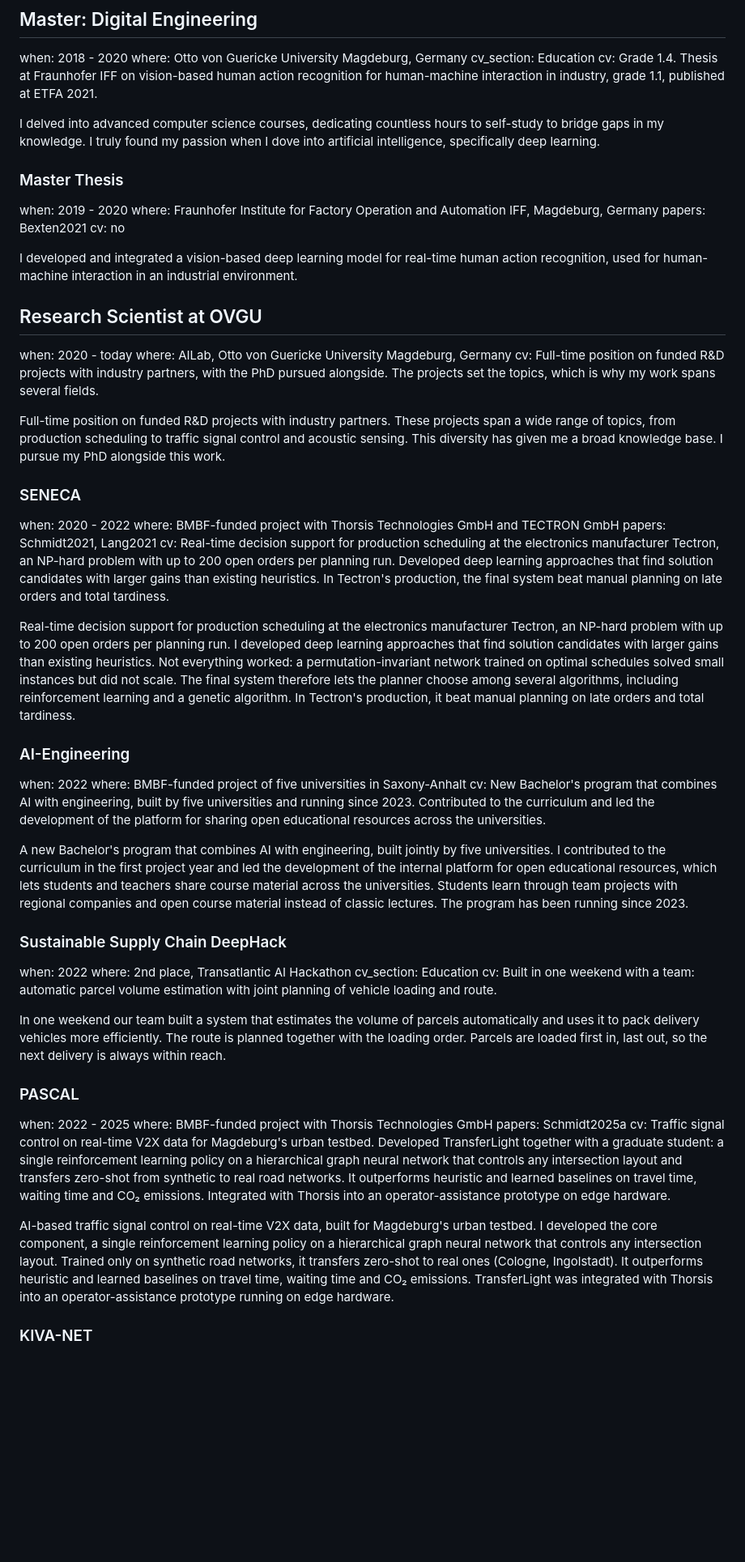
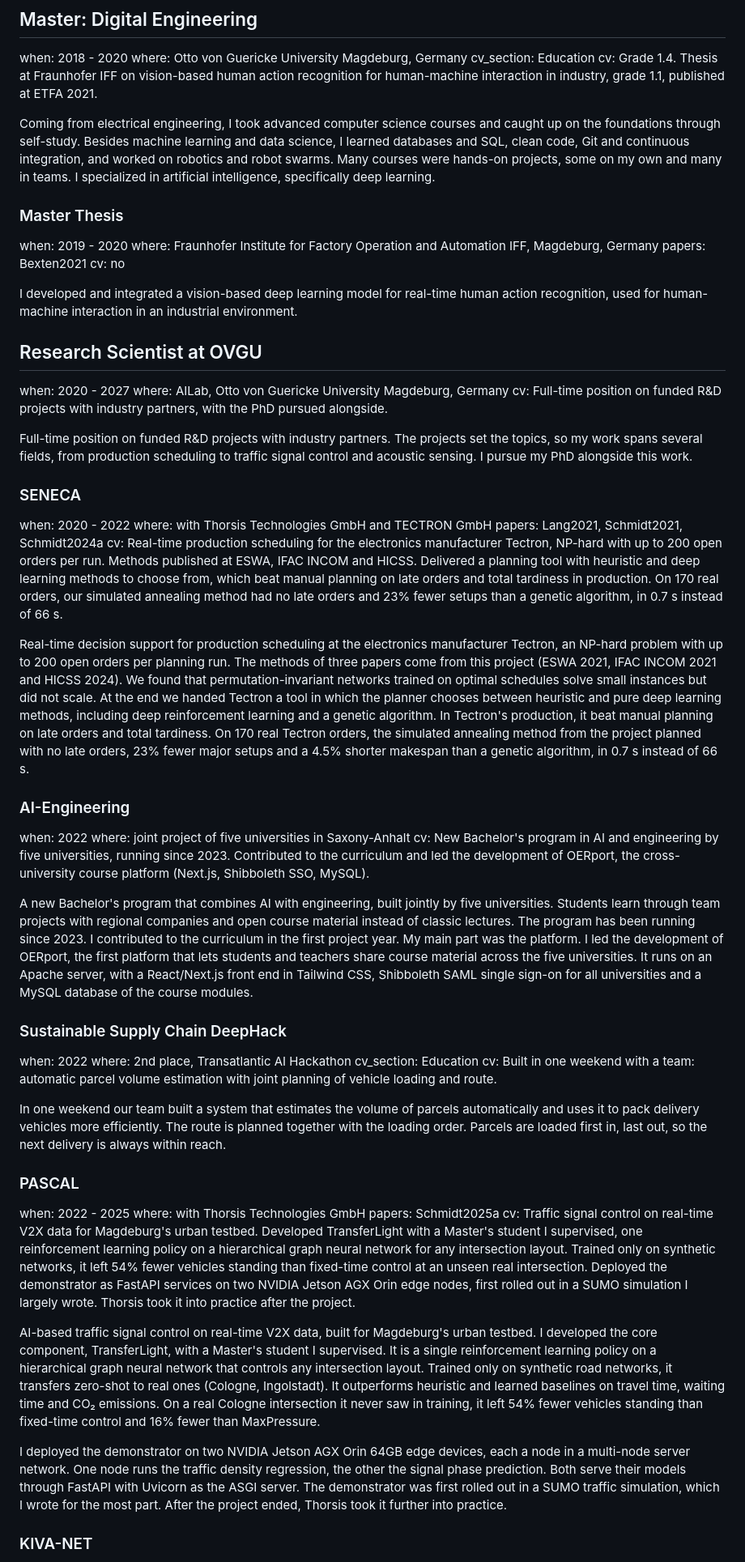
Before and after one commit to johSchm/vcard, a Markdown page: content/resume.md, the part around one of its changes. Shown at 81% size. Drawn GitHub-style; blank space fills up the shorter version.

Commit message:
feat: update resume content

```diff
--- a/content/resume.md
+++ b/content/resume.md
@@ -53,7 +53,7 @@ where: Otto von Guericke University Magdeburg, Germany
 cv_section: Education
 cv: Grade 1.4. Thesis at Fraunhofer IFF on vision-based human action recognition for human-machine interaction in industry, grade 1.1, published at ETFA 2021.
 
-I delved into advanced computer science courses, dedicating countless hours to self-study to bridge gaps in my knowledge. I truly found my passion when I dove into artificial intelligence, specifically deep learning.
+Coming from electrical engineering, I took advanced computer science courses and caught up on the foundations through self-study. Besides machine learning and data science, I learned databases and SQL, clean code, Git and continuous integration, and worked on robotics and robot swarms. Many courses were hands-on projects, some on my own and many in teams. I specialized in artificial intelligence, specifically deep learning.
 
 ### Master Thesis
 when: 2019 - 2020
@@ -64,26 +64,26 @@ cv: no
 I developed and integrated a vision-based deep learning model for real-time human action recognition, used for human-machine interaction in an industrial environment.
 
 ## Research Scientist at OVGU
-when: 2020 - today
+when: 2020 - 2027
 where: AILab, Otto von Guericke University Magdeburg, Germany
-cv: Full-time position on funded R&D projects with industry partners, with the PhD pursued alongside. The projects set the topics, which is why my work spans several fields.
+cv: Full-time position on funded R&D projects with industry partners, with the PhD pursued alongside.
 
-Full-time position on funded R&D projects with industry partners. These projects span a wide range of topics, from production scheduling to traffic signal control and acoustic sensing. This diversity has given me a broad knowledge base. I pursue my PhD alongside this work.
+Full-time position on funded R&D projects with industry partners. The projects set the topics, so my work spans several fields, from production scheduling to traffic signal control and acoustic sensing. I pursue my PhD alongside this work.
 
 ### SENECA
 when: 2020 - 2022
-where: BMBF-funded project with Thorsis Technologies GmbH and TECTRON GmbH
-papers: Schmidt2021, Lang2021
-cv: Real-time decision support for production scheduling at the electronics manufacturer Tectron, an NP-hard problem with up to 200 open orders per planning run. Developed deep learning approaches that find solution candidates with larger gains than existing heuristics. In Tectron's production, the final system beat manual planning on late orders and total tardiness.
+where: with Thorsis Technologies GmbH and TECTRON GmbH
+papers: Lang2021, Schmidt2021, Schmidt2024a
+cv: Real-time production scheduling for the electronics manufacturer Tectron, NP-hard with up to 200 open orders per run. Methods published at ESWA, IFAC INCOM and HICSS. Delivered a planning tool with heuristic and deep learning methods to choose from, which beat manual planning on late orders and total tardiness in production. On 170 real orders, our simulated annealing method had no late orders and 23% fewer setups than a genetic algorithm, in 0.7 s instead of 66 s.
 
-Real-time decision support for production scheduling at the electronics manufacturer Tectron, an NP-hard problem with up to 200 open orders per planning run. I developed deep learning approaches that find solution candidates with larger gains than existing heuristics. Not everything worked: a permutation-invariant network trained on optimal schedules solved small instances but did not scale. The final system therefore lets the planner choose among several algorithms, including reinforcement learning and a genetic algorithm. In Tectron's production, it beat manual planning on late orders and total tardiness.
+Real-time decision support for production scheduling at the electronics manufacturer Tectron, an NP-hard problem with up to 200 open orders per planning run. The methods of three papers come from this project (ESWA 2021, IFAC INCOM 2021 and HICSS 2024). We found that permutation-invariant networks trained on optimal schedules solve small instances but did not scale. At the end we handed Tectron a tool in which the planner chooses between heuristic and pure deep learning methods, including deep reinforcement learning and a genetic algorithm. In Tectron's production, it beat manual planning on late orders and total tardiness. On 170 real Tectron orders, the simulated annealing method from the project planned with no late orders, 23% fewer major setups and a 4.5% shorter makespan than a genetic algorithm, in 0.7 s instead of 66 s.
 
 ### AI-Engineering
 when: 2022
-where: BMBF-funded project of five universities in Saxony-Anhalt
-cv: New Bachelor's program that combines AI with engineering, built by five universities and running since 2023. Contributed to the curriculum and led the development of the platform for sharing open educational resources across the universities.
+where: joint project of five universities in Saxony-Anhalt
+cv: New Bachelor's program in AI and engineering by five universities, running since 2023. Contributed to the curriculum and led the development of OERport, the cross-university course platform (Next.js, Shibboleth SSO, MySQL).
 
-A new Bachelor's program that combines AI with engineering, built jointly by five universities. I contributed to the curriculum in the first project year and led the development of the internal platform for open educational resources, which lets students and teachers share course material across the universities. Students learn through team projects with regional companies and open course material instead of classic lectures. The program has been running since 2023.
+A new Bachelor's program that combines AI with engineering, built jointly by five universities. Students learn through team projects with regional companies and open course material instead of classic lectures. The program has been running since 2023. I contributed to the curriculum in the first project year. My main part was the platform. I led the development of OERport, the first platform that lets students and teachers share course material across the five universities. It runs on an Apache server, with a React/Next.js front end in Tailwind CSS, Shibboleth SAML single sign-on for all universities and a MySQL database of the course modules.
 
 ### Sustainable Supply Chain DeepHack
 when: 2022
@@ -95,11 +95,13 @@ In one weekend our team built a system that estimates the volume of parcels auto
 
 ### PASCAL
 when: 2022 - 2025
-where: BMBF-funded project with Thorsis Technologies GmbH
+where: with Thorsis Technologies GmbH
 papers: Schmidt2025a
-cv: Traffic signal control on real-time V2X data for Magdeburg's urban testbed. Developed TransferLight together with a graduate student: a single reinforcement learning policy on a hierarchical graph neural network that controls any intersection layout and transfers zero-shot from synthetic to real road networks. It outperforms heuristic and learned baselines on travel time, waiting time and CO₂ emissions. Integrated with Thorsis into an operator-assistance prototype on edge hardware.
+cv: Traffic signal control on real-time V2X data for Magdeburg's urban testbed. Developed TransferLight with a Master's student I supervised, one reinforcement learning policy on a hierarchical graph neural network for any intersection layout. Trained only on synthetic networks, it left 54% fewer vehicles standing than fixed-time control at an unseen real intersection. Deployed the demonstrator as FastAPI services on two NVIDIA Jetson AGX Orin edge nodes, first rolled out in a SUMO simulation I largely wrote. Thorsis took it into practice after the project.
 
-AI-based traffic signal control on real-time V2X data, built for Magdeburg's urban testbed. I developed the core component, a single reinforcement learning policy on a hierarchical graph neural network that controls any intersection layout. Trained only on synthetic road networks, it transfers zero-shot to real ones (Cologne, Ingolstadt). It outperforms heuristic and learned baselines on travel time, waiting time and CO₂ emissions. TransferLight was integrated with Thorsis into an operator-assistance prototype running on edge hardware.
+AI-based traffic signal control on real-time V2X data, built for Magdeburg's urban testbed. I developed the core component, TransferLight, with a Master's student I supervised. It is a single reinforcement learning policy on a hierarchical graph neural network that controls any intersection layout. Trained only on synthetic road networks, it transfers zero-shot to real ones (Cologne, Ingolstadt). It outperforms heuristic and learned baselines on travel time, waiting time and CO₂ emissions. On a real Cologne intersection it never saw in training, it left 54% fewer vehicles standing than fixed-time control and 16% fewer than MaxPressure.
+
+I deployed the demonstrator on two NVIDIA Jetson AGX Orin 64GB edge devices, each a node in a multi-node server network. One node runs the traffic density regression, the other the signal phase prediction. Both serve their models through FastAPI with Uvicorn as the ASGI server. The demonstrator was first rolled out in a SUMO traffic simulation, which I wrote for the most part. After the project ended, Thorsis took it further into practice.
 
 ### KIVA-NET
 when: 2025 - 2027
```
Also changed, not shown: other parts of content/resume.md (+7 -5 lines).
